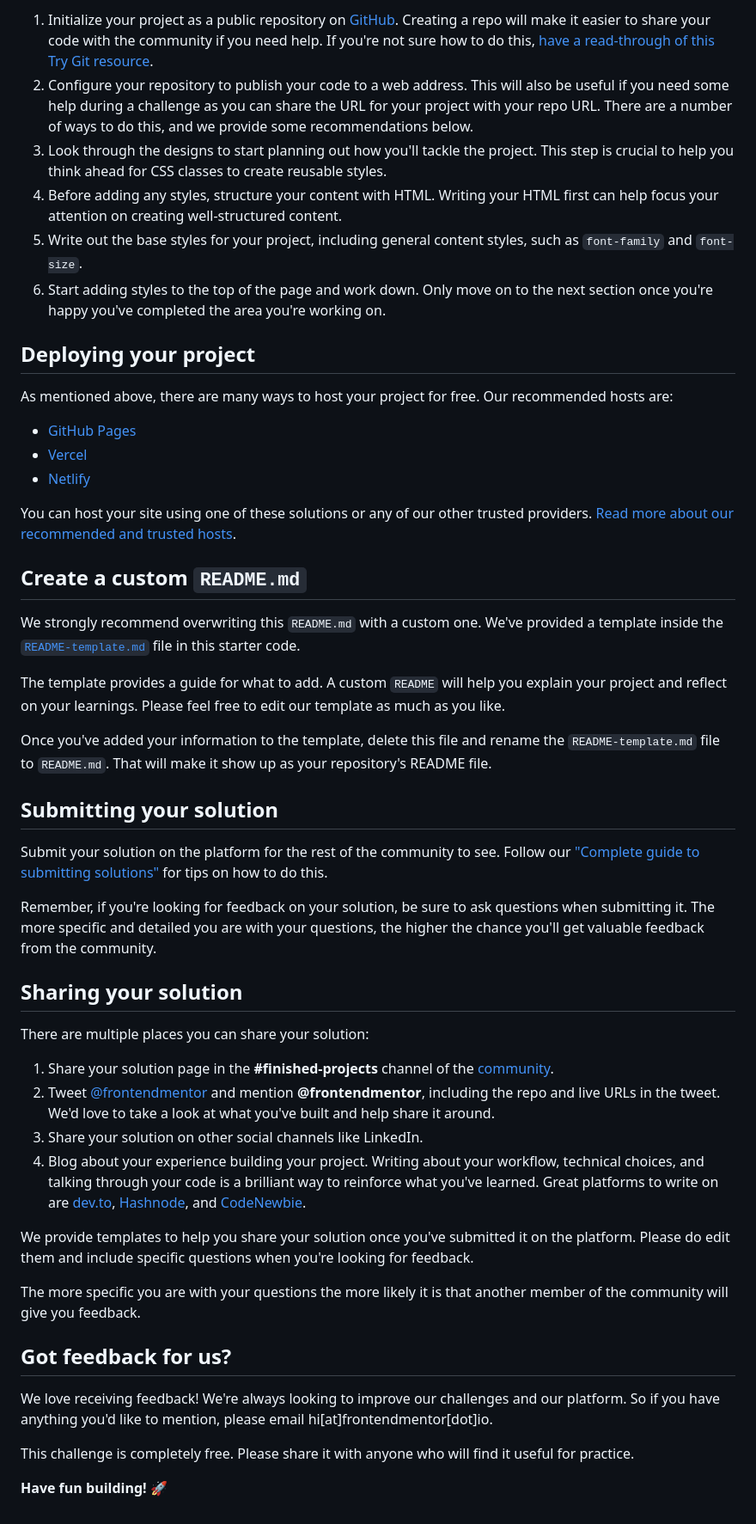
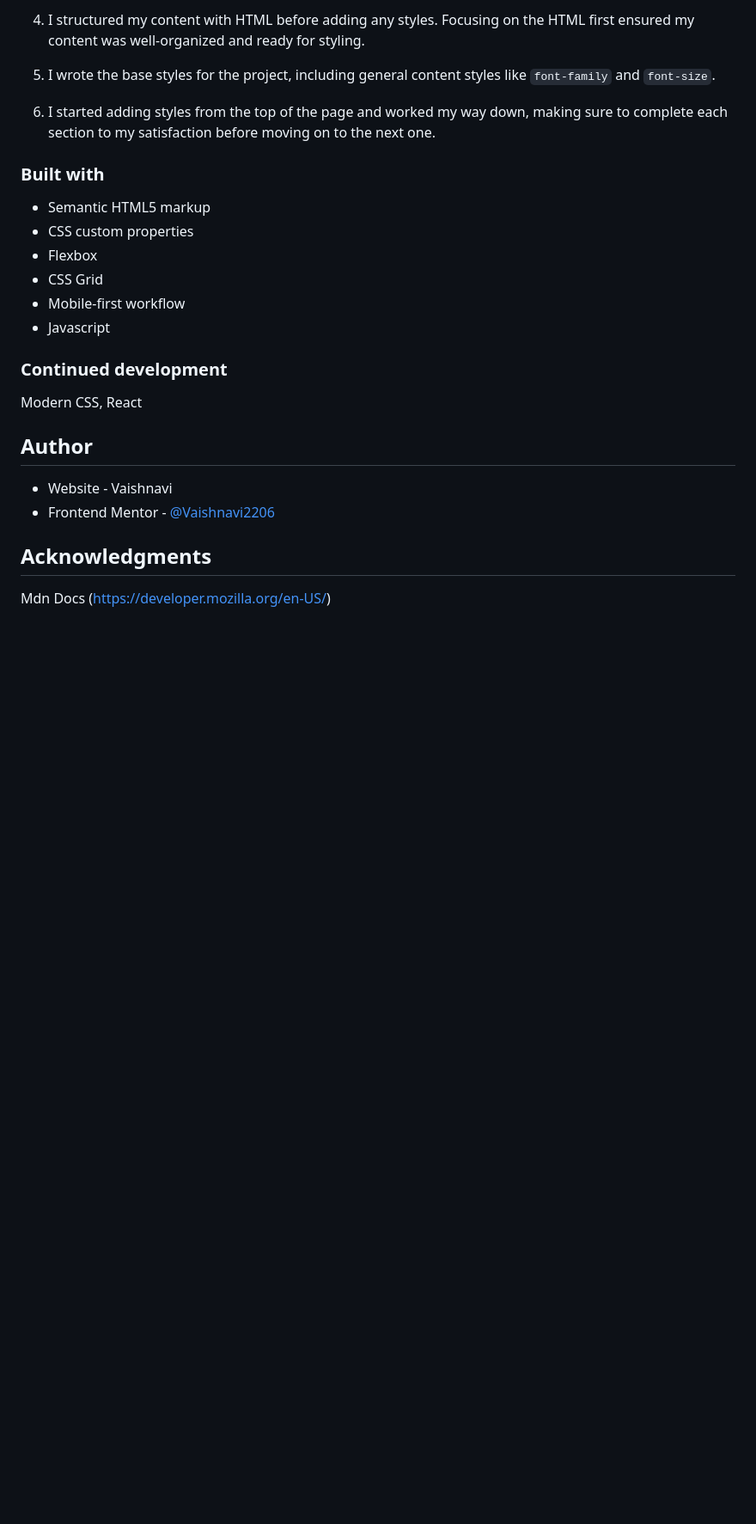
Before and after one commit to Vaishnavi2206/advice-generator-app-main, a Markdown page: README.md, the part around the change printed below. Shown: that part at 86% size. GitHub-like rendering; blank space fills up the shorter version.

```diff
--- a/README.md
+++ b/README.md
@@ -42,52 +47,28 @@ Feel free to use any workflow that you feel comfortable with. Below is a suggest
 
-1. Initialize your project as a public repository on [GitHub](https://github.com/). Creating a repo will make it easier to share your code with the community if you need help. If you're not sure how to do this, [have a read-through of this Try Git resource](https://try.github.io/).
-2. Configure your repository to publish your code to a web address. This will also be useful if you need some help during a challenge as you can share the URL for your project with your repo URL. There are a number of ways to do this, and we provide some recommendations below.
-3. Look through the designs to start planning out how you'll tackle the project. This step is crucial to help you think ahead for CSS classes to create reusable styles.
-4. Before adding any styles, structure your content with HTML. Writing your HTML first can help focus your attention on creating well-structured content.
-5. Write out the base styles for your project, including general content styles, such as `font-family` and `font-size`.
-6. Start adding styles to the top of the page and work down. Only move on to the next section once you're happy you've completed the area you're working on.
+4. I structured my content with HTML before adding any styles. Focusing on the HTML first ensured my content was well-organized and ready for styling.
 
-## Deploying your project
+5. I wrote the base styles for the project, including general content styles like `font-family` and `font-size`.
 
-As mentioned above, there are many ways to host your project for free. Our recommended hosts are:
+6. I started adding styles from the top of the page and worked my way down, making sure to complete each section to my satisfaction before moving on to the next one.
 
-- [GitHub Pages](https://pages.github.com/)
-- [Vercel](https://vercel.com/)
-- [Netlify](https://www.netlify.com/)
+### Built with
 
-You can host your site using one of these solutions or any of our other trusted providers. [Read more about our recommended and trusted hosts](https://medium.com/frontend-mentor/frontend-mentor-trusted-hosting-providers-bf000dfebe).
+- Semantic HTML5 markup
+- CSS custom properties
+- Flexbox
+- CSS Grid
+- Mobile-first workflow
+- Javascript
 
-## Create a custom `README.md`
+### Continued development
 
-We strongly recommend overwriting this `README.md` with a custom one. We've provided a template inside the [`README-template.md`](./README-template.md) file in this starter code.
+Modern CSS, React
 
-The template provides a guide for what to add. A custom `README` will help you explain your project and reflect on your learnings. Please feel free to edit our template as much as you like.
+## Author
 
-Once you've added your information to the template, delete this file and rename the `README-template.md` file to `README.md`. That will make it show up as your repository's README file.
+- Website - Vaishnavi
+- Frontend Mentor - [@Vaishnavi2206](https://www.frontendmentor.io/profile/Vaishnavi2206)
 
-## Submitting your solution
+## Acknowledgments
 
-Submit your solution on the platform for the rest of the community to see. Follow our ["Complete guide to submitting solutions"](https://medium.com/frontend-mentor/a-complete-guide-to-submitting-solutions-on-frontend-mentor-ac6384162248) for tips on how to do this.
-
-Remember, if you're looking for feedback on your solution, be sure to ask questions when submitting it. The more specific and detailed you are with your questions, the higher the chance you'll get valuable feedback from the community.
-
-## Sharing your solution
-
-There are multiple places you can share your solution:
-
-1. Share your solution page in the **#finished-projects** channel of the [community](https://www.frontendmentor.io/community).
-2. Tweet [@frontendmentor](https://twitter.com/frontendmentor) and mention **@frontendmentor**, including the repo and live URLs in the tweet. We'd love to take a look at what you've built and help share it around.
-3. Share your solution on other social channels like LinkedIn.
-4. Blog about your experience building your project. Writing about your workflow, technical choices, and talking through your code is a brilliant way to reinforce what you've learned. Great platforms to write on are [dev.to](https://dev.to/), [Hashnode](https://hashnode.com/), and [CodeNewbie](https://community.codenewbie.org/).
-
-We provide templates to help you share your solution once you've submitted it on the platform. Please do edit them and include specific questions when you're looking for feedback.
-
-The more specific you are with your questions the more likely it is that another member of the community will give you feedback.
-
-## Got feedback for us?
-
-We love receiving feedback! We're always looking to improve our challenges and our platform. So if you have anything you'd like to mention, please email hi[at]frontendmentor[dot]io.
-
-This challenge is completely free. Please share it with anyone who will find it useful for practice.
-
-**Have fun building!** 🚀
+Mdn Docs (https://developer.mozilla.org/en-US/)
```
Also changed, not shown: other parts of README.md (+25 -20 lines), screenshot.png (added).
